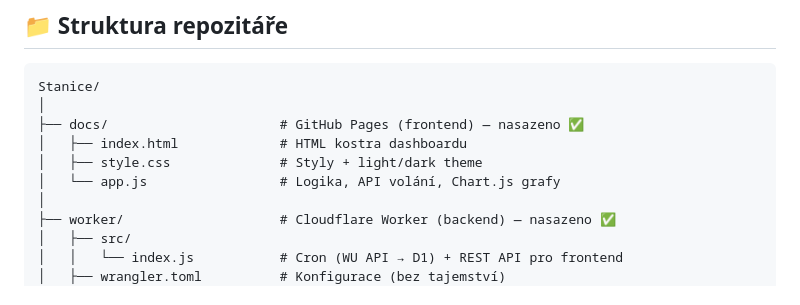
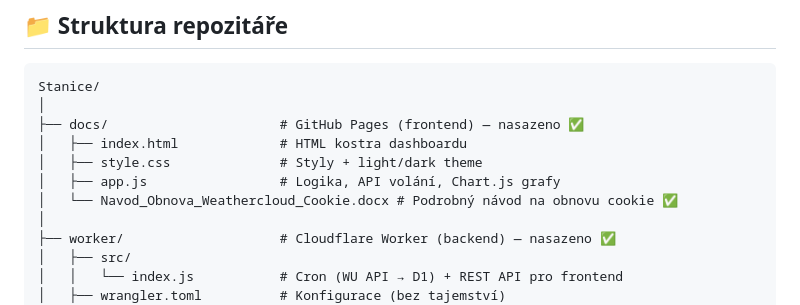
Before and after one commit to petmat247-cloud/WeatherStation, a Markdown page: README.md, the part around the change. Drawn GitHub-style.

Commit message:
docs: aktualizace stromu souborů o návod ve Wordu

```diff
--- a/README.md
+++ b/README.md
@@ -165,7 +165,8 @@ Stanice/
 ├── docs/                      # GitHub Pages (frontend) — nasazeno ✅
 │   ├── index.html             # HTML kostra dashboardu
 │   ├── style.css              # Styly + light/dark theme
-│   └── app.js                 # Logika, API volání, Chart.js grafy
+│   ├── app.js                 # Logika, API volání, Chart.js grafy
+│   └── Navod_Obnova_Weathercloud_Cookie.docx # Podrobný návod na obnovu cookie ✅
 │
 ├── worker/                    # Cloudflare Worker (backend) — nasazeno ✅
 │   ├── src/
```
Also changed, not shown: POSTUP.md (+2 -1 lines).
